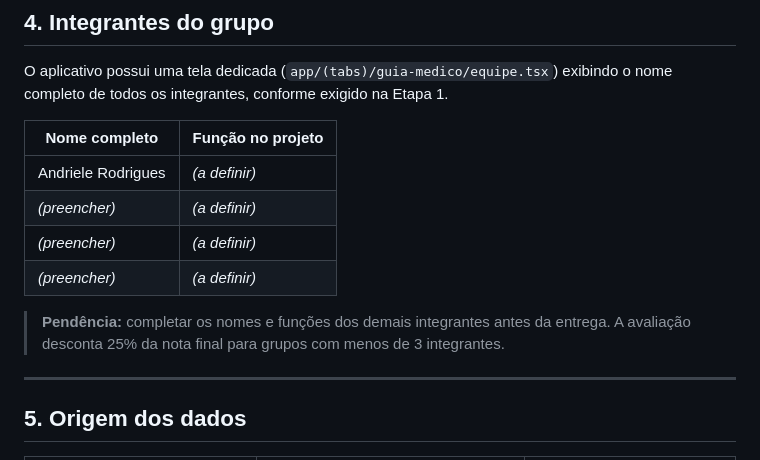
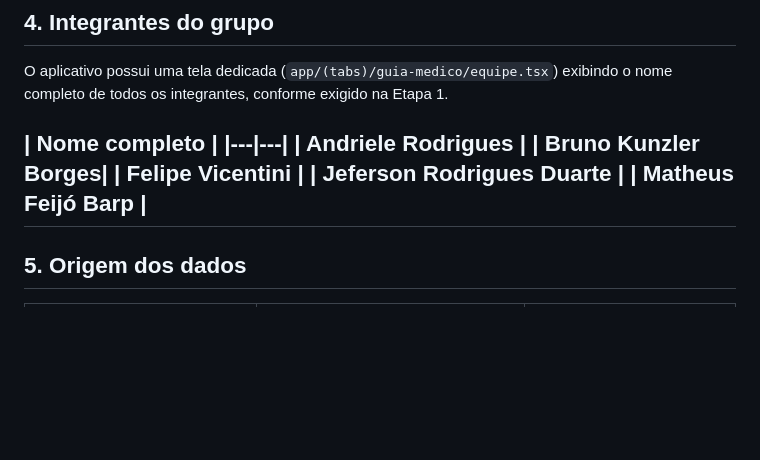
Before and after one commit to Andriele-Rodrigues/saudeMaisSerraApp, a Markdown page: projeto-integrador-vi-b/README.md, the part around the change. Rendered like a GitHub page; blank space fills up the shorter version.

Commit message:
docs: update team member names and roles in README

```diff
--- a/projeto-integrador-vi-b/README.md
+++ b/projeto-integrador-vi-b/README.md
@@ -63,15 +63,13 @@ Estabelecimentos de pequeno e médio porte que ganham visibilidade digital e pas
 
 O aplicativo possui uma tela dedicada (`app/(tabs)/guia-medico/equipe.tsx`) exibindo o nome completo de todos os integrantes, conforme exigido na Etapa 1.
 
-| Nome completo | Função no projeto |
+| Nome completo |
 |---|---|
-| Andriele Rodrigues | *(a definir)* |
-| *(preencher)* | *(a definir)* |
-| *(preencher)* | *(a definir)* |
-| *(preencher)* | *(a definir)* |
-
-> **Pendência:** completar os nomes e funções dos demais integrantes antes da entrega. A avaliação desconta 25% da nota final para grupos com menos de 3 integrantes.
-
+| Andriele Rodrigues |
+| Bruno Kunzler Borges|
+| Felipe Vicentini |
+| Jeferson Rodrigues Duarte |
+| Matheus Feijó Barp |
 ---
 
 ## 5. Origem dos dados
```
